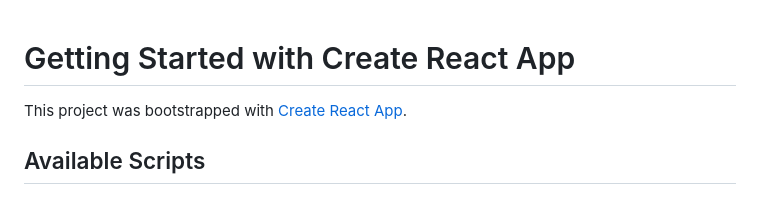
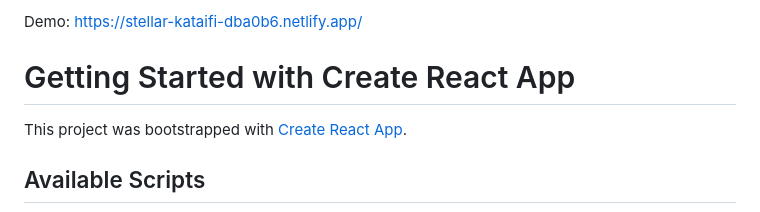
Before and after one commit to Mikolaj982/one-page-react, a Markdown page: README.md, the part around the change. Rendered like a GitHub page.

```diff
--- a/README.md
+++ b/README.md
@@ -1,3 +1,5 @@
+Demo: https://stellar-kataifi-dba0b6.netlify.app/
+
 # Getting Started with Create React App
 
 This project was bootstrapped with [Create React App](https://github.com/facebook/create-react-app).
```
